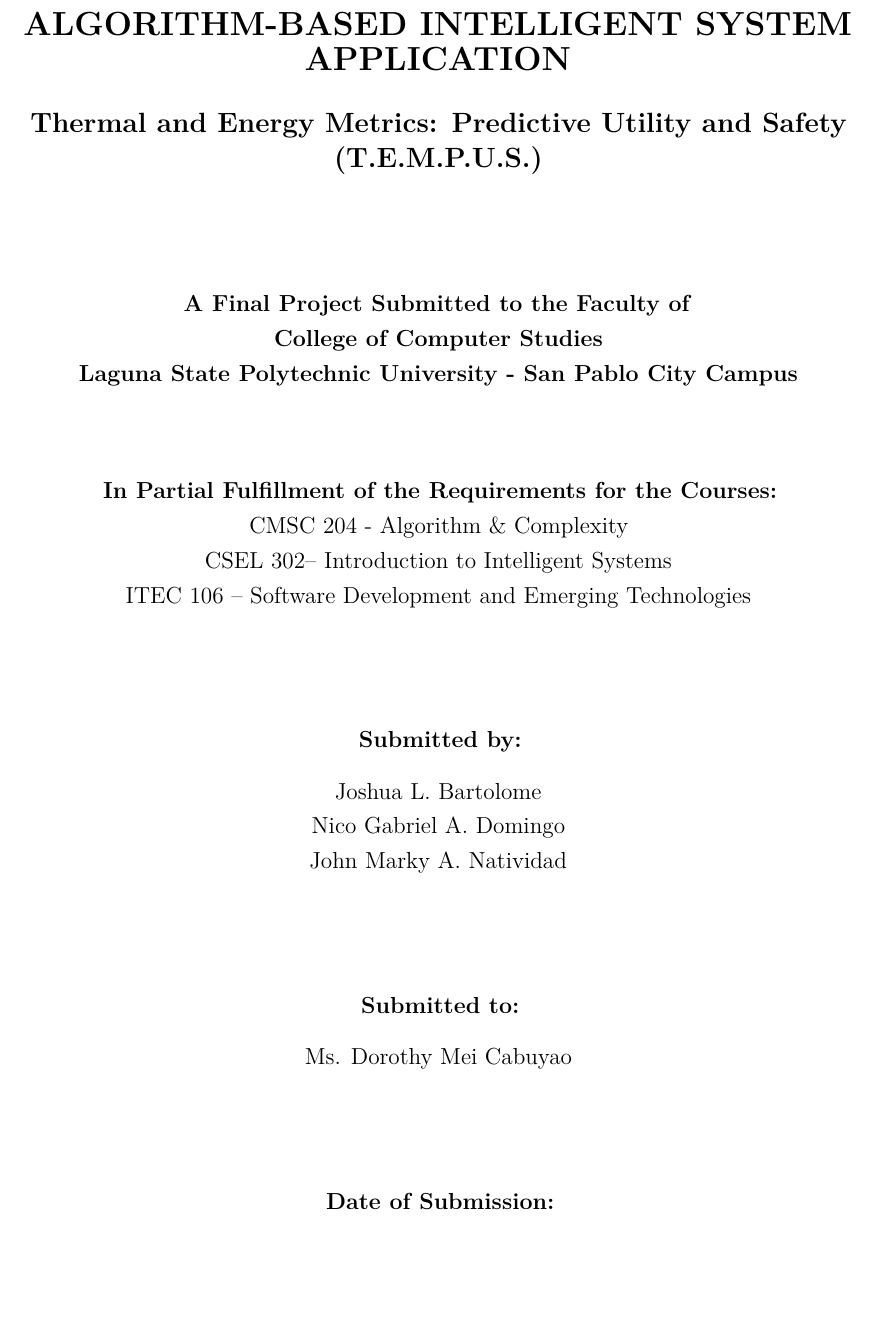
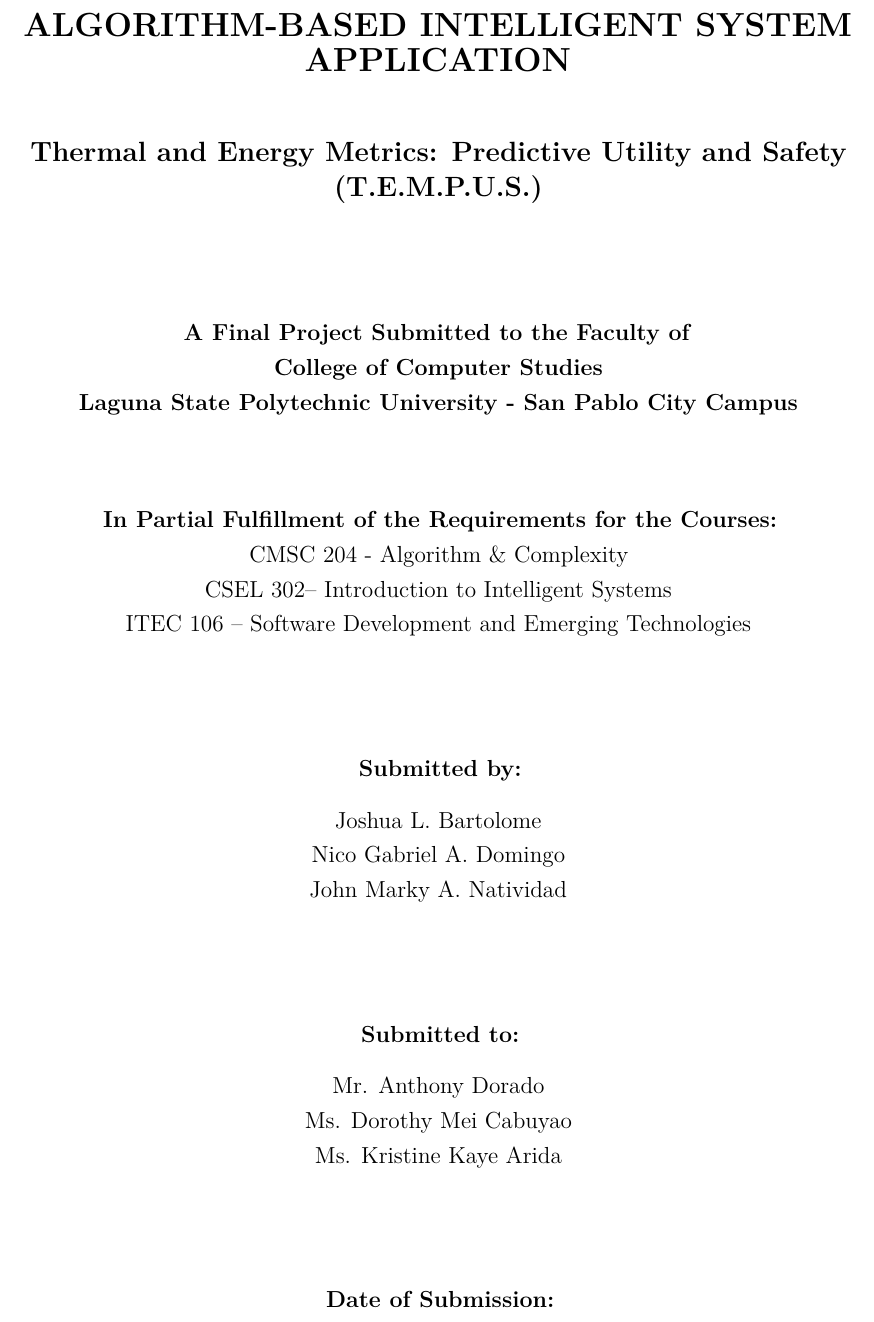
Before and after one commit to johnmarky08/tempus, a LaTeX document (documentation.tex): part of page 1 of 29, cut so that both start at the same text, the shorter picture padded with empty space. Compiled offline with pdfLaTeX.

Commit message:
fix: update title page details and submission information

```diff
--- a/documentation.tex
+++ b/documentation.tex
@@ -93,14 +93,12 @@
 \begin{document}
 
 % ══════════════════════════════════════════════════════════════════════════════
-%  TITLE PAGE  (unchanged)
+%  TITLE PAGE
 % ══════════════════════════════════════════════════════════════════════════════
 \begin{titlepage}
     \centering
 
-    \vspace*{0.25cm}
-
-    {\Large \textbf{ALGORITHM-BASED INTELLIGENT SYSTEM APPLICATION}}\\[0.5cm]
+    {\Large \textbf{ALGORITHM-BASED INTELLIGENT SYSTEM APPLICATION}}\\[1cm]
     {\large \textbf{Thermal and Energy Metrics: Predictive Utility and Safety (T.E.M.P.U.S.)}}\\[2cm]
 
     \textbf{A Final Project Submitted to the Faculty of}\\
@@ -118,7 +116,9 @@
     John Marky A. Natividad\\[2cm]
 
     \textbf{Submitted to:}\\[0.3cm]
-    Ms. Dorothy Mei Cabuyao\\[2cm]
+    Mr. Anthony Dorado\\
+    Ms. Dorothy Mei Cabuyao\\
+    Ms. Kristine Kaye Arida\\[2cm]
 
     \textbf{Date of Submission:}\\
     05/29/2026
```
